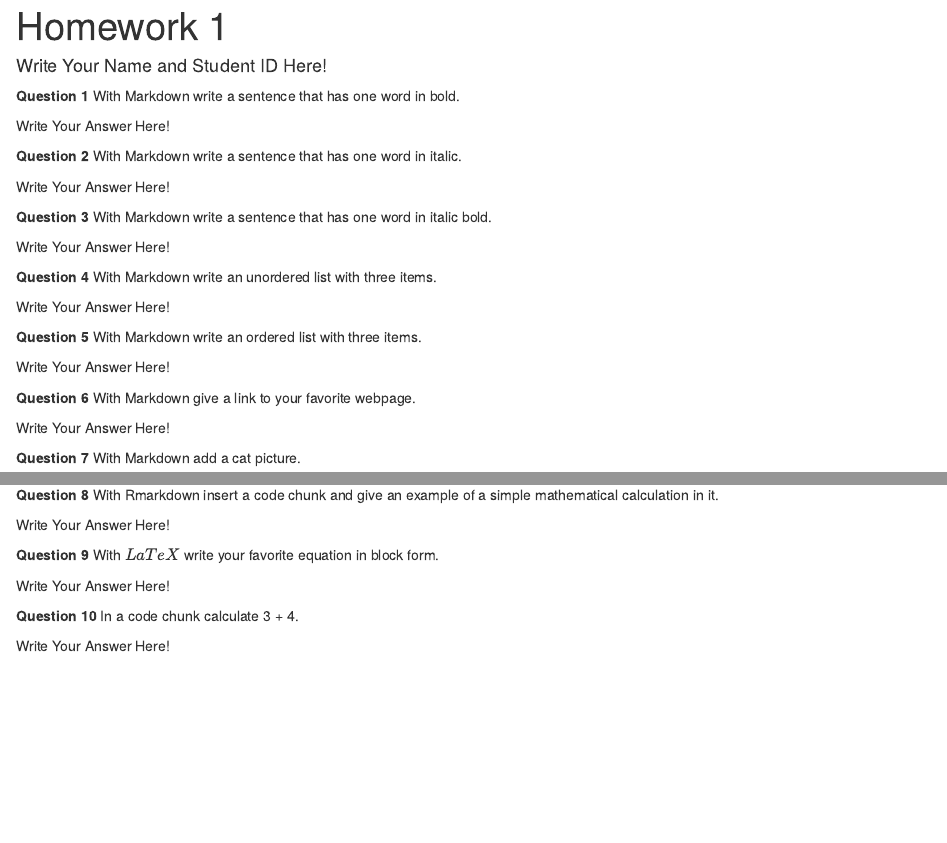
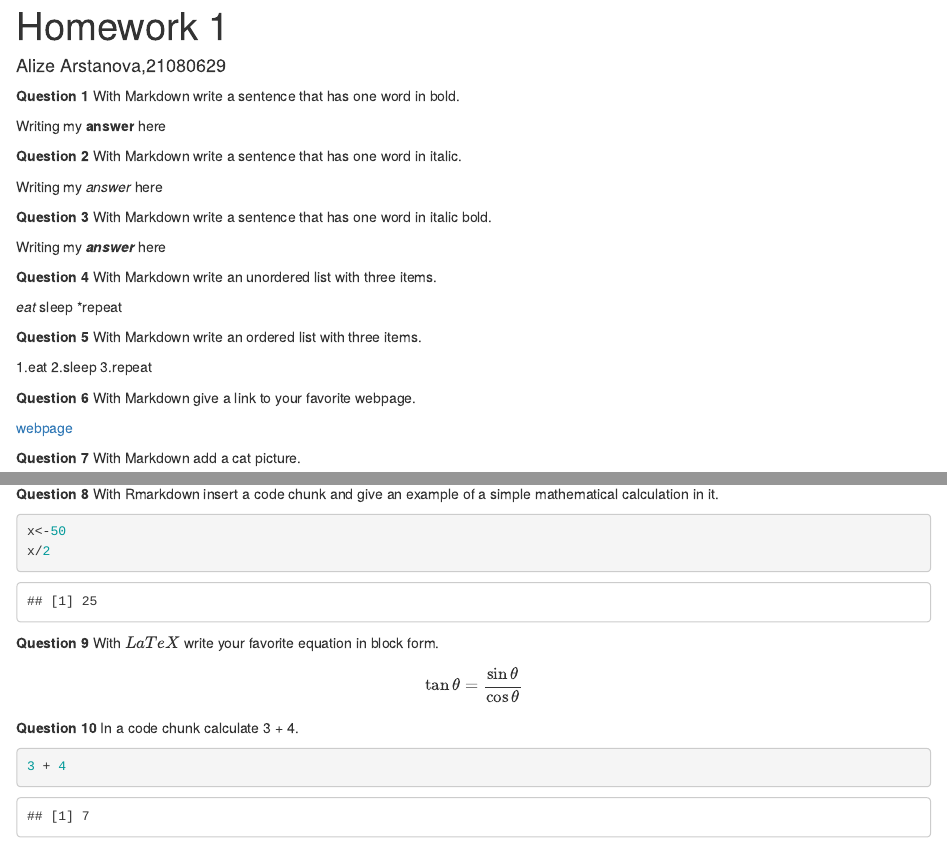
Before and after one commit to AlizeArstanova/HomeworkOne, an R Markdown document (1_5494515532507906056/HW1/hw-01.Rmd): the page in a window 1100 px wide, from its top, and a second part further down, joined at a grey line. Rendered offline with R 4.5, knitr and Pandoc, with nearby package versions.

Commit message:
final commit

````diff
--- a/1_5494515532507906056/HW1/hw-01.Rmd
+++ b/1_5494515532507906056/HW1/hw-01.Rmd
@@ -1,6 +1,6 @@
 ---
 title: "Homework 1"
-author: "Write Your Name and Student ID Here!"
+author: "Alize Arstanova,21080629"
 ---
 
 ```{r global_options, include=FALSE}
@@ -13,40 +13,49 @@ opts_chunk$set(fig.align="center", fig.height=4, fig.width=5.5)
 
 **Question 1** With Markdown write a sentence that has one word in bold.
 
-Write Your Answer Here!
+Writing my **answer** here
 
 **Question 2** With Markdown write a sentence that has one word in italic.
 
-Write Your Answer Here!
+Writing my _answer_ here
 
 **Question 3** With Markdown write a sentence that has one word in italic bold.
 
-Write Your Answer Here!
+Writing my **_answer_** here
 
 **Question 4** With Markdown write an unordered list with three items.
 
-Write Your Answer Here!
+*eat
+*sleep
+*repeat
 
 **Question 5** With Markdown write an ordered list with three items.
 
-Write Your Answer Here!
+1.eat
+2.sleep
+3.repeat
 
 **Question 6** With Markdown give a link to your favorite webpage.
 
-Write Your Answer Here!
+[webpage](https://translate.google.com/?sl=en&tl=ru&text=appeared&op=translate)
 
 **Question 7** With Markdown add a cat picture.
 
-Write Your Answer Here!
+![cat](https://upload.wikimedia.org/wikipedia/commons/3/38/Adorable-animal-cat-20787.jpg)
 
 **Question 8** With Rmarkdown insert a code chunk and give an example of a simple mathematical calculation in it.
 
-Write Your Answer Here!
-
+```{r}
+x<-50
+x/2
+```
 **Question 9** With $LaTeX$ write your favorite equation in block form.
 
-Write Your Answer Here!
-
+$$
+\tan\theta = \frac{\sin\theta}{\cos\theta}
+$$
 **Question 10** In a code chunk calculate 3 + 4.
 
-Write Your Answer Here!
+```{r}
+3 + 4
+```
````
Also changed, not shown: 1_5494515532507906056/HW1/hw-01.html (added).
